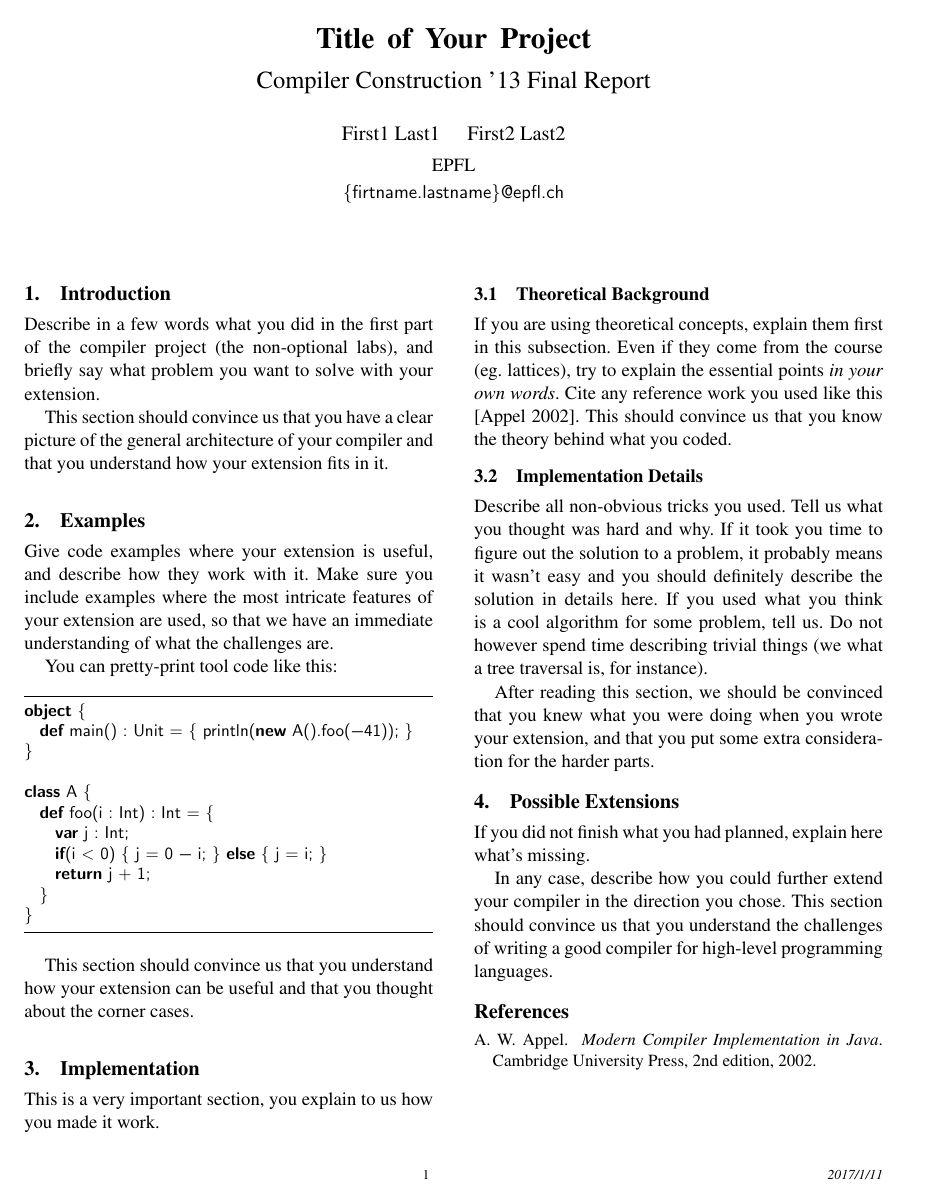
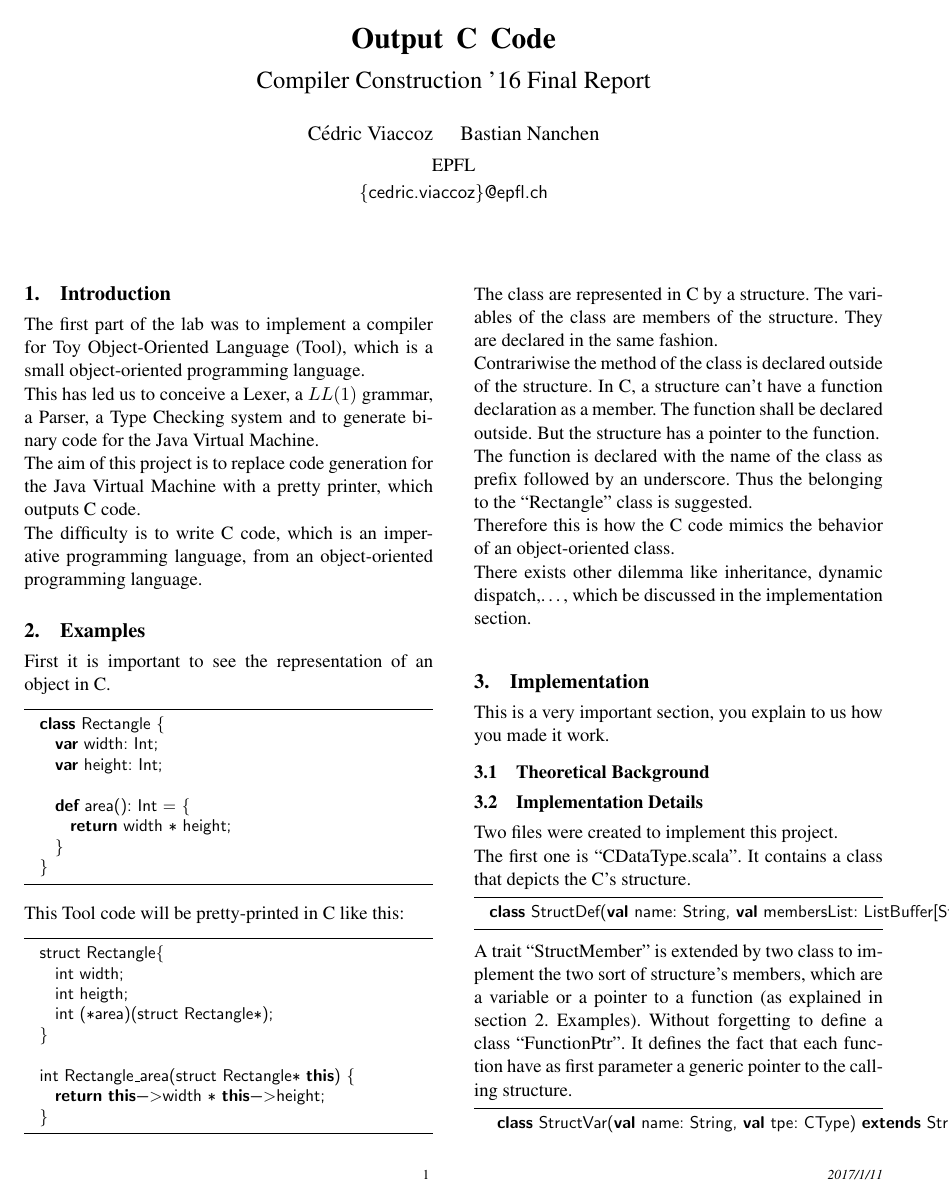
Before and after one commit to cedricviaccoz/ToolCompiler, a LaTeX paper (Report/report.tex, which reads Report/examples.tex, Report/implementation.tex, Report/introduction.tex): the whole page before the commit and page 1 of 2 after it. Compiled offline with pdfLaTeX; a missing font is replaced by an installed copy or a similar font.

Commit message:
Work in progress: Report

```diff
--- a/Report/examples.tex
+++ b/Report/examples.tex
@@ -1,22 +1,38 @@
-Give code examples where your extension is useful, and describe how they work
-with it. Make sure you include examples where the most intricate features of
-your extension are used, so that we have an immediate understanding of what the
-challenges are.
+First it is important to see the representation of an object in C.
+\begin{lstlisting}
+  class Rectangle {
+    var width: Int;
+    var height: Int;
 
-You can pretty-print tool code like this:
+    def area(): Int = {
+      return width * height;
+    }
+  }
+\end{lstlisting}
+This Tool code will be pretty-printed in C like this:
 \begin{lstlisting}
-object {
-  def main() : Unit = { println(new A().foo(-41)); }
-}
+  struct Rectangle{
+    int width;
+    int heigth;
+    int (*area)(struct Rectangle*);
+  }
 
-class A {
-  def foo(i : Int) : Int = {
-    var j : Int;
-    if(i < 0) { j = 0 - i; } else { j = i; }
-    return j + 1;
+  int Rectangle_area(struct Rectangle* this) {
+    return this->width * this->height;
   }
-}
 \end{lstlisting}
-
-This section should convince us that you understand how your extension can be
-useful and that you thought about the corner cases.
+The class are represented in C by a structure. The variables of the class
+are members of the structure. They are declared in the same fashion.
+\newline
+Contrariwise the method of the class is declared outside of the structure.
+In C, a structure can't have a function declaration as a member. The function shall
+be declared outside. But the structure has a pointer to the function.
+\newline
+The function is declared with the name of the class as prefix followed by an underscore.
+Thus the belonging to the \say{Rectangle} class is suggested.
+\newline
+Therefore this is how the C code mimics the behavior of an object-oriented class.
+\newline
+There exists other dilemma like inheritance, dynamic dispatch,\ldots, which be discussed
+in the implementation section.
+\newline
--- a/Report/implementation.tex
+++ b/Report/implementation.tex
@@ -1,20 +1,21 @@
 This is a very important section, you explain to us how you made it work.
 
 \subsection{Theoretical Background}
-If you are using theoretical concepts, explain them first in this subsection.
-Even if they come from the course (eg. lattices), try to explain the essential
-points \emph{in your own words}. Cite any reference work you used like this
-\cite{TigerBook}. This should convince us that you know the theory behind what
-you coded.
+% tu penses y mettre quelque chose?
 
 \subsection{Implementation Details}
-Describe all non-obvious tricks you used. Tell us what you thought was hard and
-why. If it took you time to figure out the solution to a problem, it probably
-means it wasn't easy and you should definitely describe the solution in details
-here. If you used what you think is a cool algorithm for some problem, tell us.
-Do not however spend time describing trivial things (we what a tree traversal
-is, for instance).
+Two files were created to implement this project.
+\newline
+The first one is \say{CDataType.scala}. It contains a class that depicts the C's structure.
+\begin{lstlisting}
+  class StructDef(val name: String, val membersList: ListBuffer[StructMember])
+\end{lstlisting}
+ A trait \say{StructMember} is extended by two class to implement the two sort of structure's members,
+ which are a variable or a pointer to a function (as explained in section 2. Examples).
+ Without forgetting to define a class \say{FunctionPtr}. It defines the fact that each function have as first parameter
+ a generic pointer to the calling structure.
+ \begin{lstlisting}
+   class StructVar(val name: String, val tpe: CType) extends StructMember {
+     // some code
+   }
 
-After reading this section, we should be convinced that you knew what you were
-doing when you wrote your extension, and that you put some extra consideration
-for the harder parts.
--- a/Report/introduction.tex
+++ b/Report/introduction.tex
@@ -1,7 +1,11 @@
-Describe in a few words what you did in the first part of the compiler project
-(the non-optional labs), and briefly say what problem you want to solve with
-your extension.
-
-This section should convince us that you have a clear picture of the general
-architecture of your compiler and that you understand how your extension fits
-in it.
+The first part of the lab was to implement a compiler for Toy Object-Oriented Language (Tool),
+which is a small object-oriented programming language.
+\newline
+This has led us to conceive a Lexer, a \(LL(1)\) grammar, a Parser, a Type Checking system and
+to generate binary code for the Java Virtual Machine.
+\newline
+The aim of this project is to replace code generation for the Java Virtual Machine
+with a pretty printer, which outputs C code.
+\newline
+The difficulty is to write C code, which is an imperative programming language,
+from an object-oriented programming language.
--- a/Report/report.tex
+++ b/Report/report.tex
@@ -2,16 +2,17 @@
 
 \usepackage{amsmath}
 \usepackage{listings}
+\usepackage{dirtytalk}
 
 \begin{document}
 \input{tool-listings}
 
-\title{Title of Your Project}
-\subtitle{Compiler Construction '13 Final Report}
+\title{Output C Code}
+\subtitle{Compiler Construction '16 Final Report}
 
-\authorinfo{First1 Last1\and First2 Last2}
+\authorinfo{Cédric Viaccoz\and Bastian Nanchen}
            {EPFL}
-           {\{firtname.lastname\}@epfl.ch}
+           {\{cedric.viaccoz\}@epfl.ch}
 
 \maketitle
 
```
Also changed, not shown: Report/bibliography.bib (+6 -7 lines), Report/report.pdf, Report/implementation.tex (35 more changed lines).
